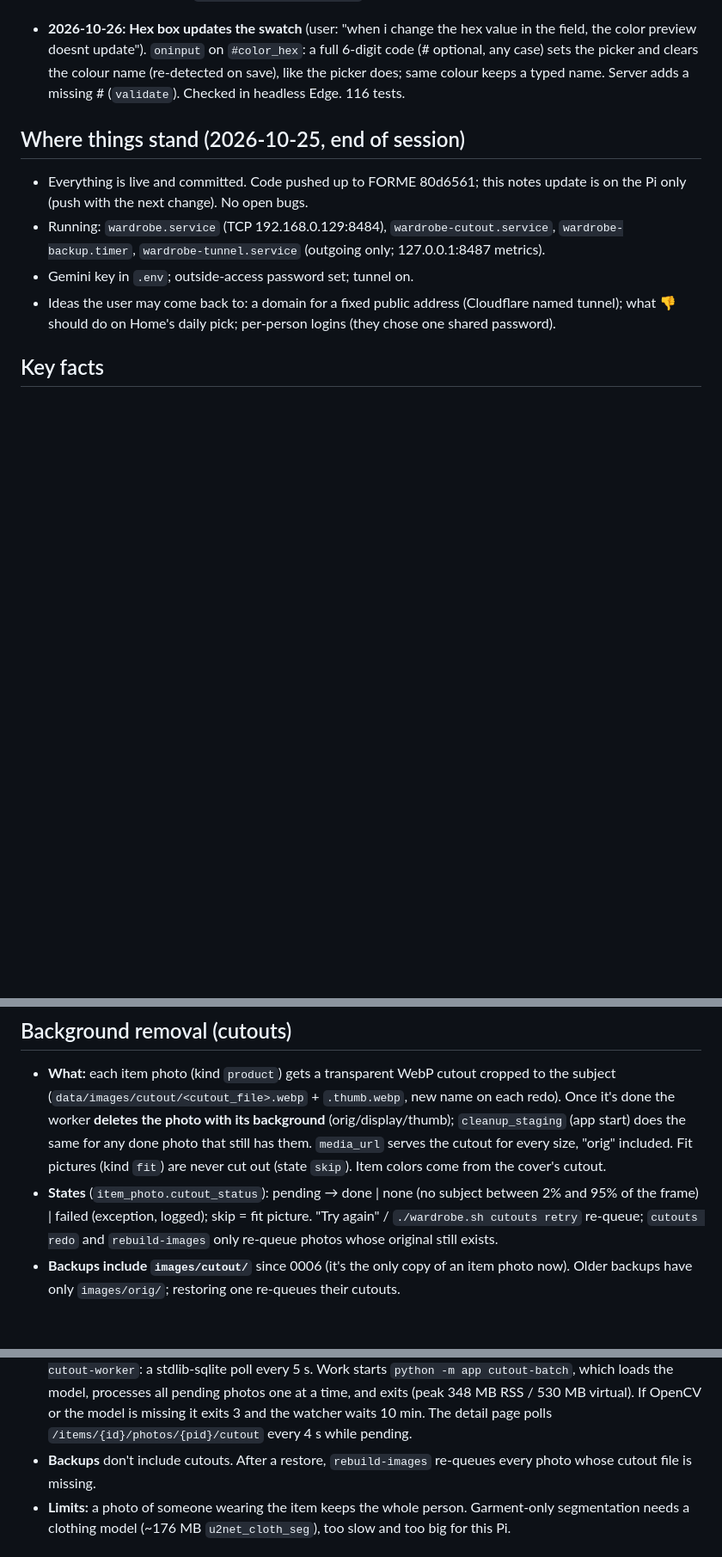
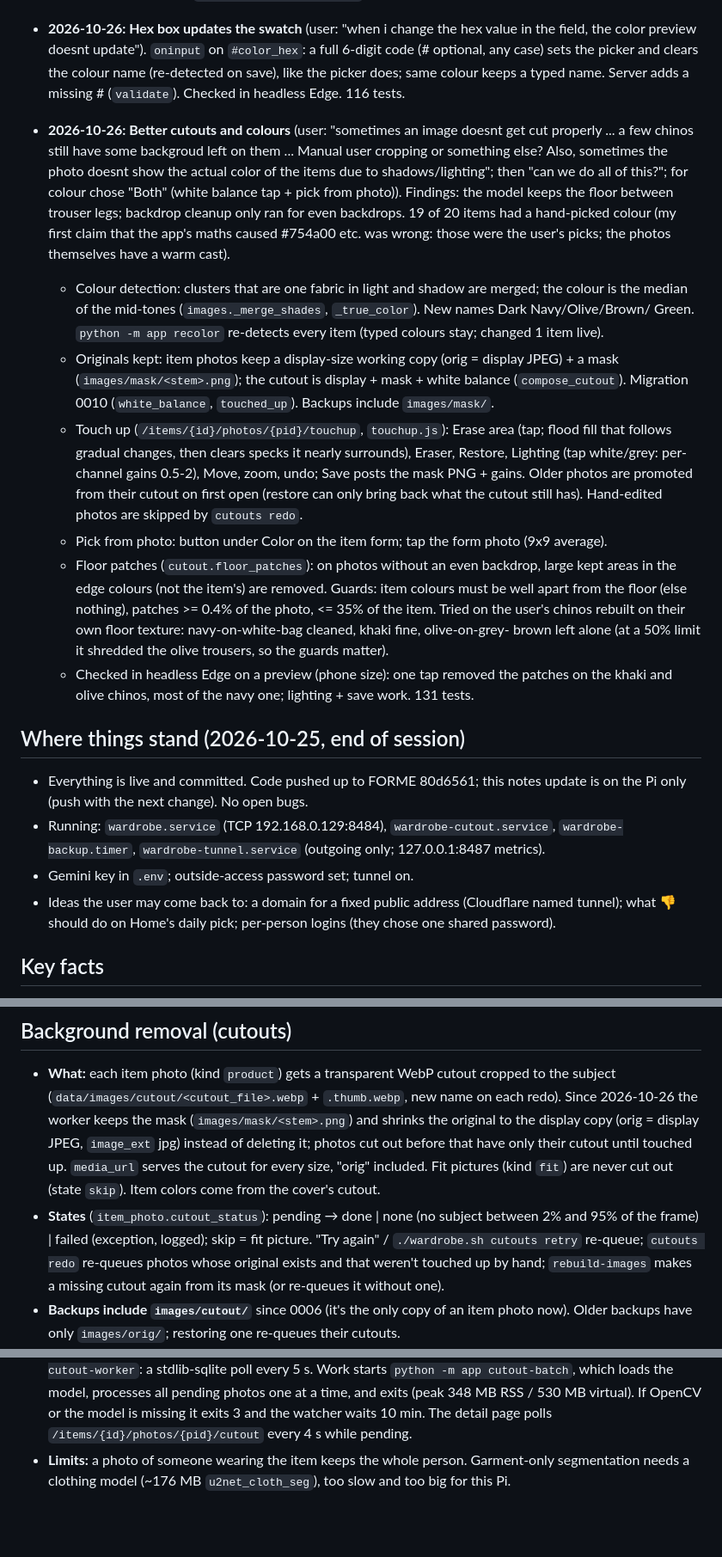
Before and after one commit to ecsmaple123/FORME, a Markdown page: PROJECT_NOTES.md, 3 parts joined by grey strips. Shown at 86% size. Drawn GitHub-style; blank space fills up the shorter version.

Commit message:
Notes: touch-ups, kept originals, colour detection, floor patches
Co-Authored-By: Claude Opus 5.5 <noreply@anthropic.com>

```diff
--- a/PROJECT_NOTES.md
+++ b/PROJECT_NOTES.md
@@ -149,6 +149,33 @@ PC mirror: `C:\pi-work\wardrobe`. How to use it: README.md. Original plan: PLAN.
   the picker and clears the colour name (re-detected on save), like the picker does; same colour keeps a
   typed name. Server adds a missing # (`validate`). Checked in headless Edge. 116 tests.
 
+- **2026-10-26: Better cutouts and colours** (user: "sometimes an image doesnt get cut properly ... a few
+  chinos still have some backgroud left on them ... Manual user cropping or something else? Also,
+  sometimes the photo doesnt show the actual color of the items due to shadows/lighting"; then "can we
+  do all of this?"; for colour chose "Both" (white balance tap + pick from photo)). Findings: the model
+  keeps the floor between trouser legs; backdrop cleanup only ran for even backdrops. 19 of 20 items had
+  a hand-picked colour (my first claim that the app's maths caused #754a00 etc. was wrong: those were
+  the user's picks; the photos themselves have a warm cast).
+  - Colour detection: clusters that are one fabric in light and shadow are merged; the colour is the
+    median of the mid-tones (`images._merge_shades`, `_true_color`). New names Dark Navy/Olive/Brown/
+    Green. `python -m app recolor` re-detects every item (typed colours stay; changed 1 item live).
+  - Originals kept: item photos keep a display-size working copy (orig = display JPEG) + a mask
+    (`images/mask/<stem>.png`); the cutout is display + mask + white balance (`compose_cutout`).
+    Migration 0010 (`white_balance`, `touched_up`). Backups include `images/mask/`.
+  - Touch up (`/items/{id}/photos/{pid}/touchup`, `touchup.js`): Erase area (tap; flood fill that
+    follows gradual changes, then clears specks it nearly surrounds), Eraser, Restore, Lighting (tap
+    white/grey: per-channel gains 0.5-2), Move, zoom, undo; Save posts the mask PNG + gains.
+    Older photos are promoted from their cutout on first open (restore can only bring back what the
+    cutout still has). Hand-edited photos are skipped by `cutouts redo`.
+  - Pick from photo: button under Color on the item form; tap the form photo (9x9 average).
+  - Floor patches (`cutout.floor_patches`): on photos without an even backdrop, large kept areas in
+    the edge colours (not the item's) are removed. Guards: item colours must be well apart from the
+    floor (else nothing), patches >= 0.4% of the photo, <= 35% of the item. Tried on the user's
+    chinos rebuilt on their own floor texture: navy-on-white-bag cleaned, khaki fine, olive-on-grey-
+    brown left alone (at a 50% limit it shredded the olive trousers, so the guards matter).
+  - Checked in headless Edge on a preview (phone size): one tap removed the patches on the khaki and
+    olive chinos, most of the navy one; lighting + save work. 131 tests.
+
 ## Where things stand (2026-10-25, end of session)
 - Everything is live and committed. Code pushed up to FORME 80d6561; this notes update is on the Pi
   only (push with the next change). No open bugs.
@@ -201,14 +228,15 @@ PC mirror: `C:\pi-work\wardrobe`. How to use it: README.md. Original plan: PLAN.
 
 ## Background removal (cutouts)
 - **What:** each item photo (kind `product`) gets a transparent WebP cutout cropped to the subject
-  (`data/images/cutout/<cutout_file>.webp` + `.thumb.webp`, new name on each redo). Once it's done the
-  worker **deletes the photo with its background** (orig/display/thumb); `cleanup_staging` (app start)
-  does the same for any done photo that still has them. `media_url` serves the cutout for every size,
-  "orig" included. Fit pictures (kind `fit`) are never cut out (state `skip`). Item colors come from
+  (`data/images/cutout/<cutout_file>.webp` + `.thumb.webp`, new name on each redo). Since 2026-10-26
+  the worker keeps the mask (`images/mask/<stem>.png`) and shrinks the original to the display copy
+  (orig = display JPEG, `image_ext` jpg) instead of deleting it; photos cut out before that have only
+  their cutout until touched up. `media_url` serves the cutout for every size, "orig" included. Fit pictures (kind `fit`) are never cut out (state `skip`). Item colors come from
   the cover's cutout.
 - **States** (`item_photo.cutout_status`): pending → done | none (no subject between 2% and 95% of the
   frame) | failed (exception, logged); skip = fit picture. "Try again" / `./wardrobe.sh cutouts retry`
-  re-queue; `cutouts redo` and `rebuild-images` only re-queue photos whose original still exists.
+  re-queue; `cutouts redo` re-queues photos whose original exists and that weren't touched up by
+  hand; `rebuild-images` makes a missing cutout again from its mask (or re-queues it without one).
 - **Backups include `images/cutout/`** since 0006 (it's the only copy of an item photo now). Older
   backups have only `images/orig/`; restoring one re-queues their cutouts.
 - **Model:** U^2-Net-p (`models/u2netp.onnx`, 4.6 MB, Apache-2.0) from the rembg release, downloaded by
@@ -231,8 +259,6 @@ PC mirror: `C:\pi-work\wardrobe`. How to use it: README.md. Original plan: PLAN.
   `python -m app cutout-batch`, which loads the model, processes all pending photos one at a time, and
   exits (peak 348 MB RSS / 530 MB virtual). If OpenCV or the model is missing it exits 3 and the
   watcher waits 10 min. The detail page polls `/items/{id}/photos/{pid}/cutout` every 4 s while pending.
-- **Backups** don't include cutouts. After a restore, `rebuild-images` re-queues every photo whose
-  cutout file is missing.
 - **Limits:** a photo of someone wearing the item keeps the whole person. Garment-only segmentation
   needs a clothing model (~176 MB `u2net_cloth_seg`), too slow and too big for this Pi.
 
```
